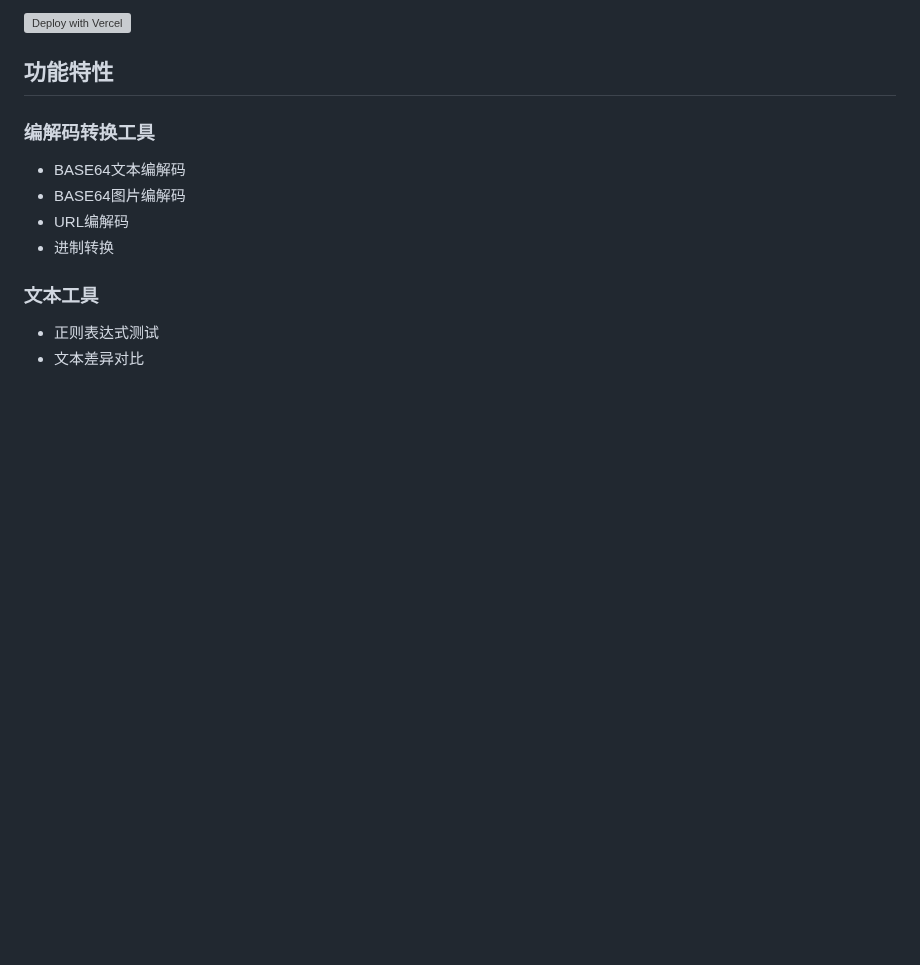
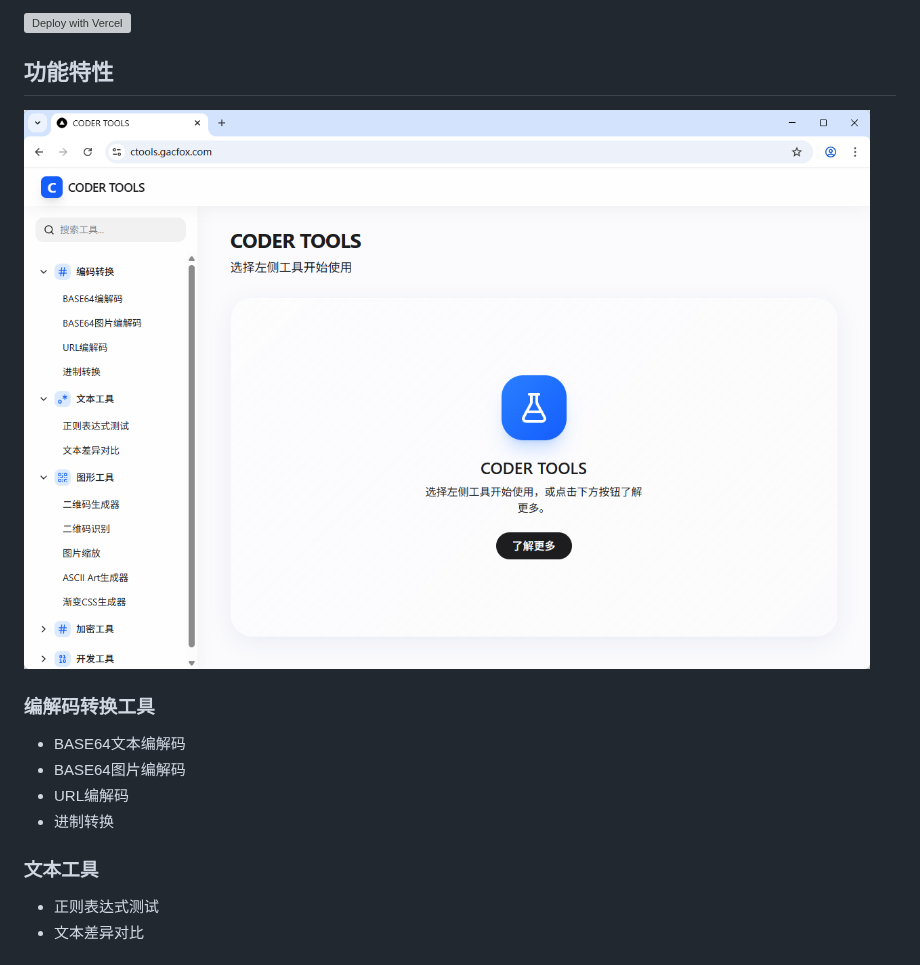
Before and after one commit to gacfox/coder-tools, a Markdown page: README.md, the part around the change. Rendered like a GitHub page; pictures changed too: doc/1.png (added); blank space fills up the shorter version; grey boxes are pictures that could not be loaded.

Commit message:
update readme add screenshots

```diff
--- a/README.md
+++ b/README.md
@@ -5,6 +5,8 @@ Code Tools是一个为开发者设计的在线工具网站。
 [![Deploy with Vercel](https://vercel.com/button)](https://vercel.com/new/clone?repository-url=https%3A%2F%2Fgithub.com%2Fgacfox%2Fcoder-tools)
 
 ## 功能特性
+
+![](doc/1.png)
 
 ### 编解码转换工具
 
```
